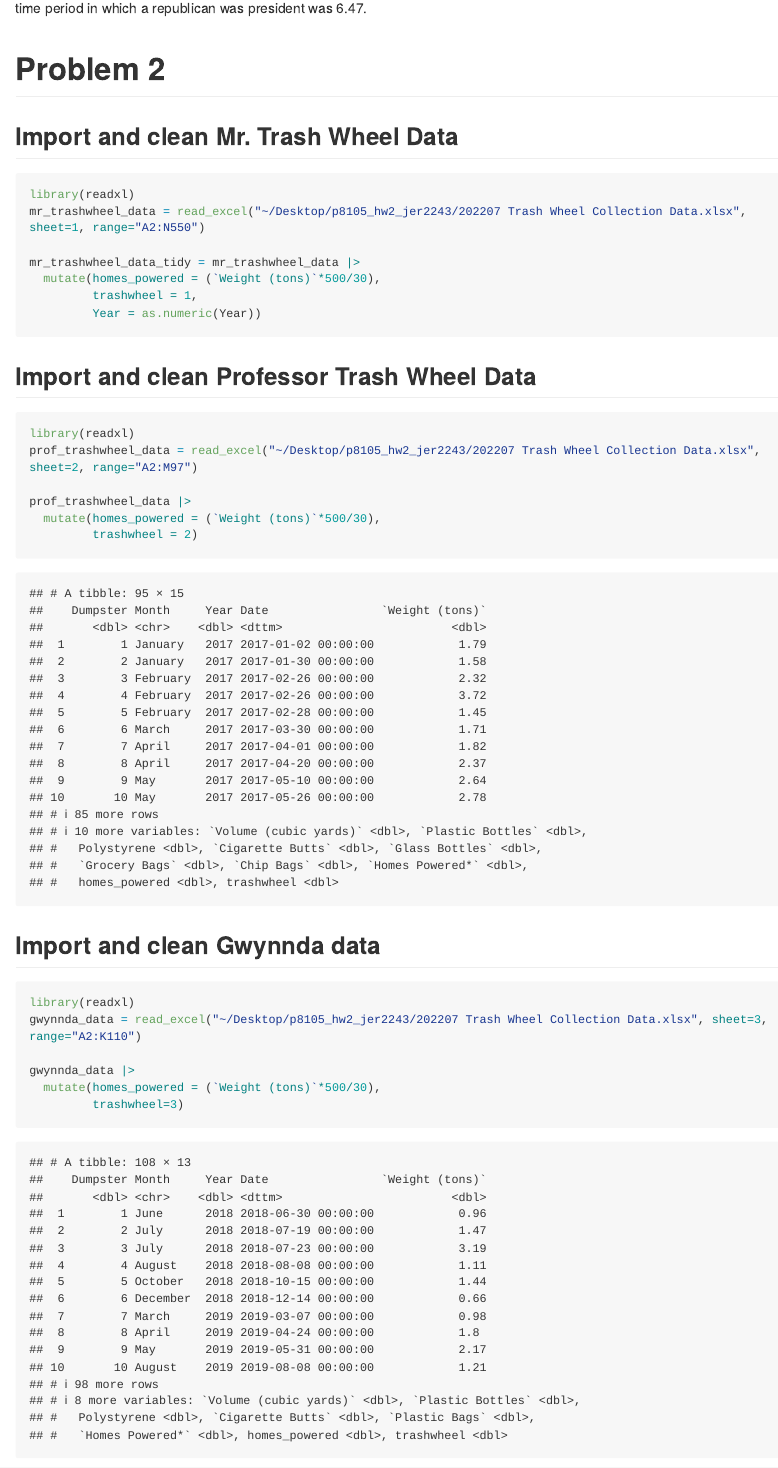
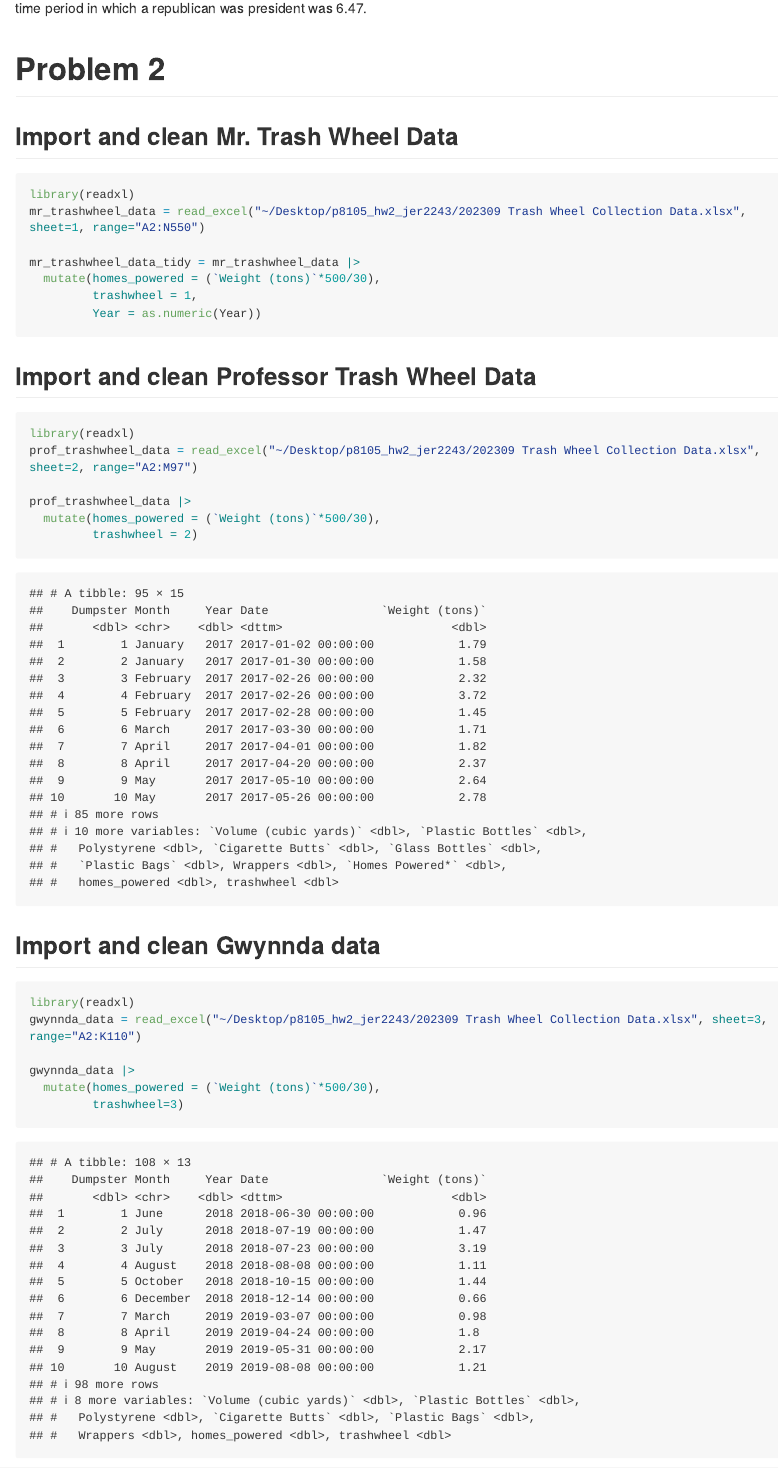
Before and after one commit to julietrowe816/p8105_hw2_jer2243, an R Markdown document (p8105_hw2_jer2243.Rmd): the page in a window 1100 px wide, from 3070 px down. The pictures show the output file p8105_hw2_jer2243.md that the author committed with the source, drawn offline in the style of GitHub; long lines of code are wrapped.

Commit message:
importing the updated version of mr trashwheel data

````diff
--- a/p8105_hw2_jer2243.Rmd
+++ b/p8105_hw2_jer2243.Rmd
@@ -78,7 +78,7 @@ The `pols` data has `r nrow(pols)` observations and `r ncol(pols)` variables and
 
 ```{r}
 library(readxl)
-mr_trashwheel_data = read_excel("~/Desktop/p8105_hw2_jer2243/202207 Trash Wheel Collection Data.xlsx", sheet=1, range="A2:N550")
+mr_trashwheel_data = read_excel("~/Desktop/p8105_hw2_jer2243/202309 Trash Wheel Collection Data.xlsx", sheet=1, range="A2:N550")
 
 mr_trashwheel_data_tidy = mr_trashwheel_data |>
   mutate(homes_powered = (`Weight (tons)`*500/30),
@@ -91,7 +91,7 @@ mr_trashwheel_data_tidy = mr_trashwheel_data |>
 
 ```{r}
 library(readxl)
-prof_trashwheel_data = read_excel("~/Desktop/p8105_hw2_jer2243/202207 Trash Wheel Collection Data.xlsx", sheet=2, range="A2:M97")
+prof_trashwheel_data = read_excel("~/Desktop/p8105_hw2_jer2243/202309 Trash Wheel Collection Data.xlsx", sheet=2, range="A2:M97")
 
 prof_trashwheel_data |>
   mutate(homes_powered = (`Weight (tons)`*500/30),
@@ -103,7 +103,7 @@ prof_trashwheel_data |>
 
 ```{r}
 library(readxl)
-gwynnda_data = read_excel("~/Desktop/p8105_hw2_jer2243/202207 Trash Wheel Collection Data.xlsx", sheet=3, range="A2:K110")
+gwynnda_data = read_excel("~/Desktop/p8105_hw2_jer2243/202309 Trash Wheel Collection Data.xlsx", sheet=3, range="A2:K110")
 
 gwynnda_data |>
   mutate(homes_powered = (`Weight (tons)`*500/30),
````
Also changed, not shown: 202309 Trash Wheel Collection Data.xlsx (added), p8105_hw2_jer2243.md, ~$202207 Trash Wheel Collection Data.xlsx (deleted), p8105_hw2_jer2243.Rmd (5 more changed lines).
